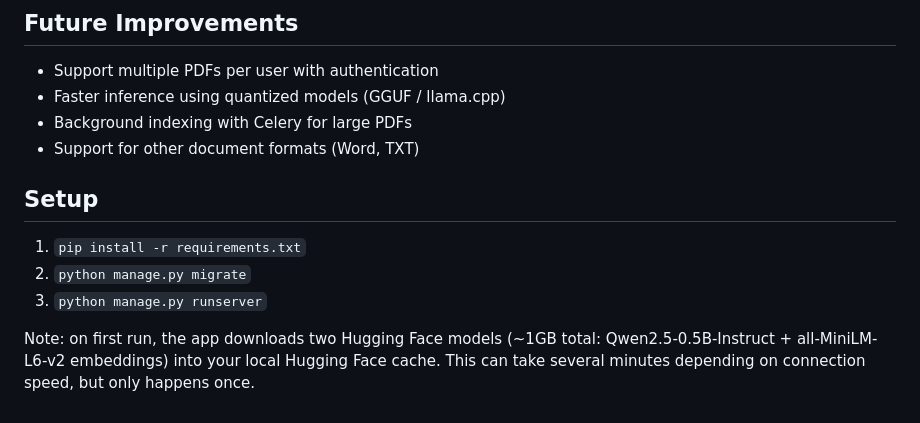
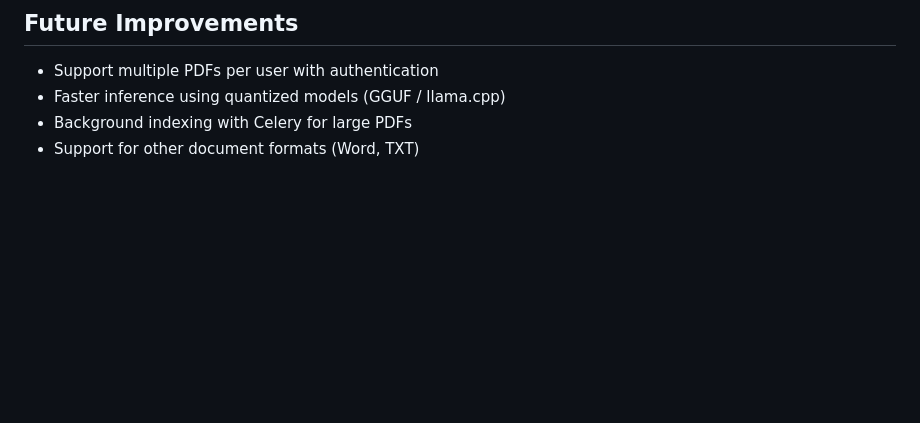
Before and after one commit to 1811kushald/Local_RAG_PDF_Q-A_System, a Markdown page: README.md, the part around one of its changes. Rendered like a GitHub page; blank space fills up the shorter version.

Commit message:
Clean up README.md formatting and content
Removed commented-out sections and unnecessary HTML tags from the README file.

```diff
--- a/README.md
+++ b/README.md
@@ -127,15 +118,3 @@ ragsite/
 - Faster inference using quantized models (GGUF / llama.cpp)
 - Background indexing with Celery for large PDFs
 - Support for other document formats (Word, TXT)
-
-
-
-## Setup
-1. `pip install -r requirements.txt`
-2. `python manage.py migrate`
-3. `python manage.py runserver`
-
-Note: on first run, the app downloads two Hugging Face models
-(~1GB total: Qwen2.5-0.5B-Instruct + all-MiniLM-L6-v2 embeddings)
-into your local Hugging Face cache. This can take several minutes
-depending on connection speed, but only happens once.
```
Also changed, not shown: other parts of README.md (+1 -10 lines).
